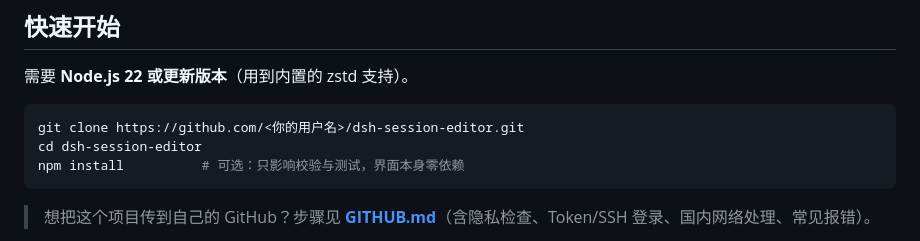
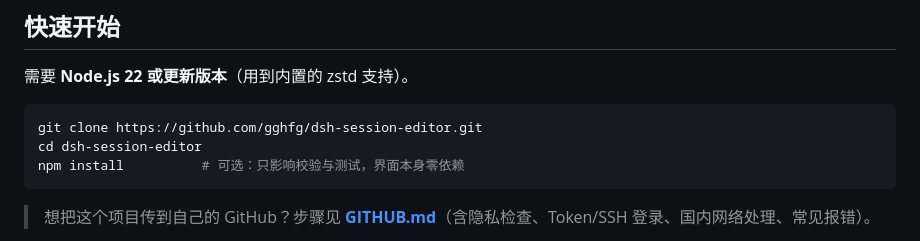
Before and after one commit to gghfg/dsh-session-editor, a Markdown page: README.md, the part around the change. Drawn GitHub-style.

Commit message:
Update GitHub clone URL in README.md

````diff
--- a/README.md
+++ b/README.md
@@ -11,7 +11,7 @@
 需要 **Node.js 22 或更新版本**（用到内置的 zstd 支持）。
 
 ```bash
-git clone https://github.com/<你的用户名>/dsh-session-editor.git
+git clone https://github.com/gghfg/dsh-session-editor.git
 cd dsh-session-editor
 npm install          # 可选：只影响校验与测试，界面本身零依赖
 ```
````
